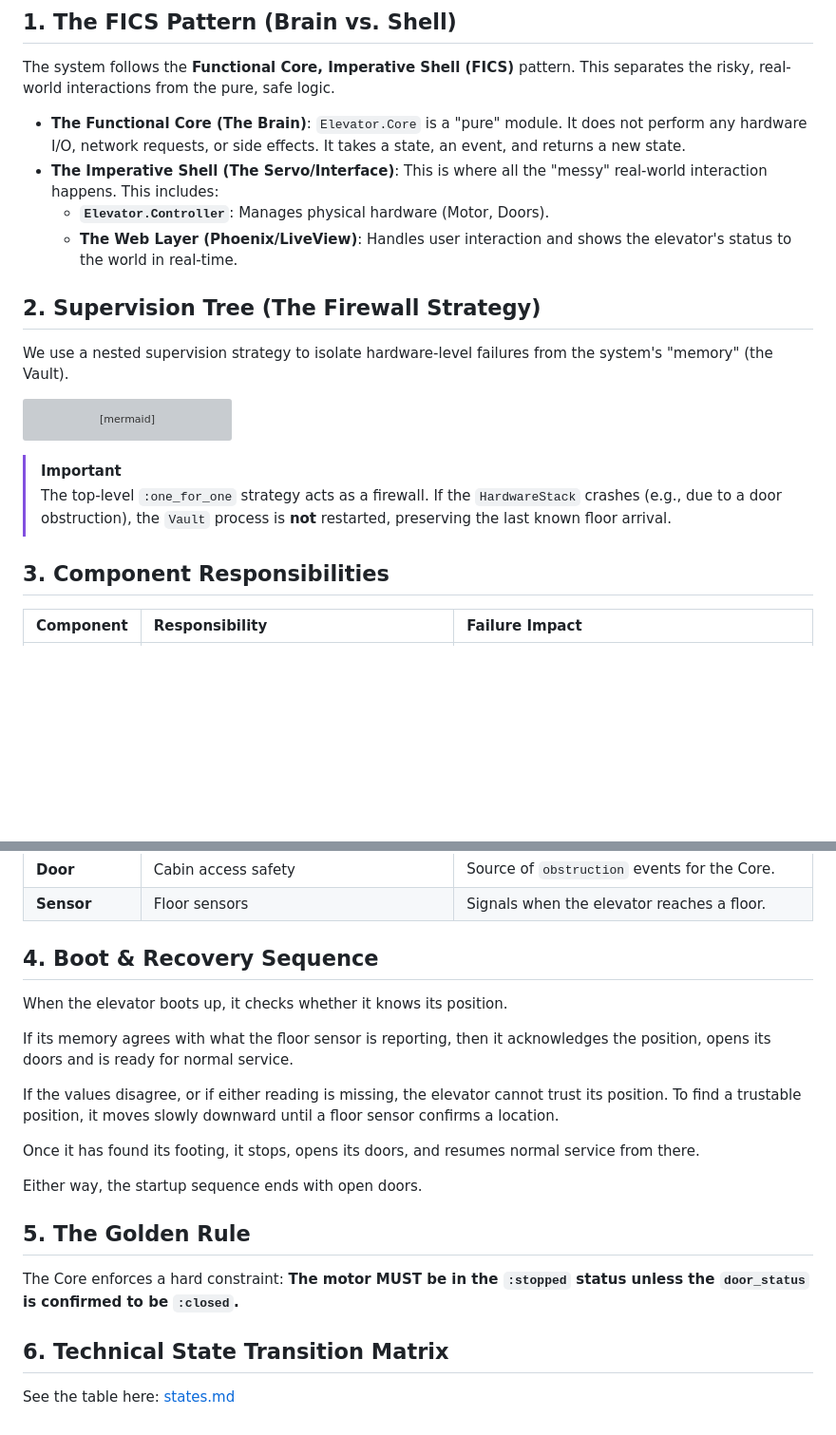
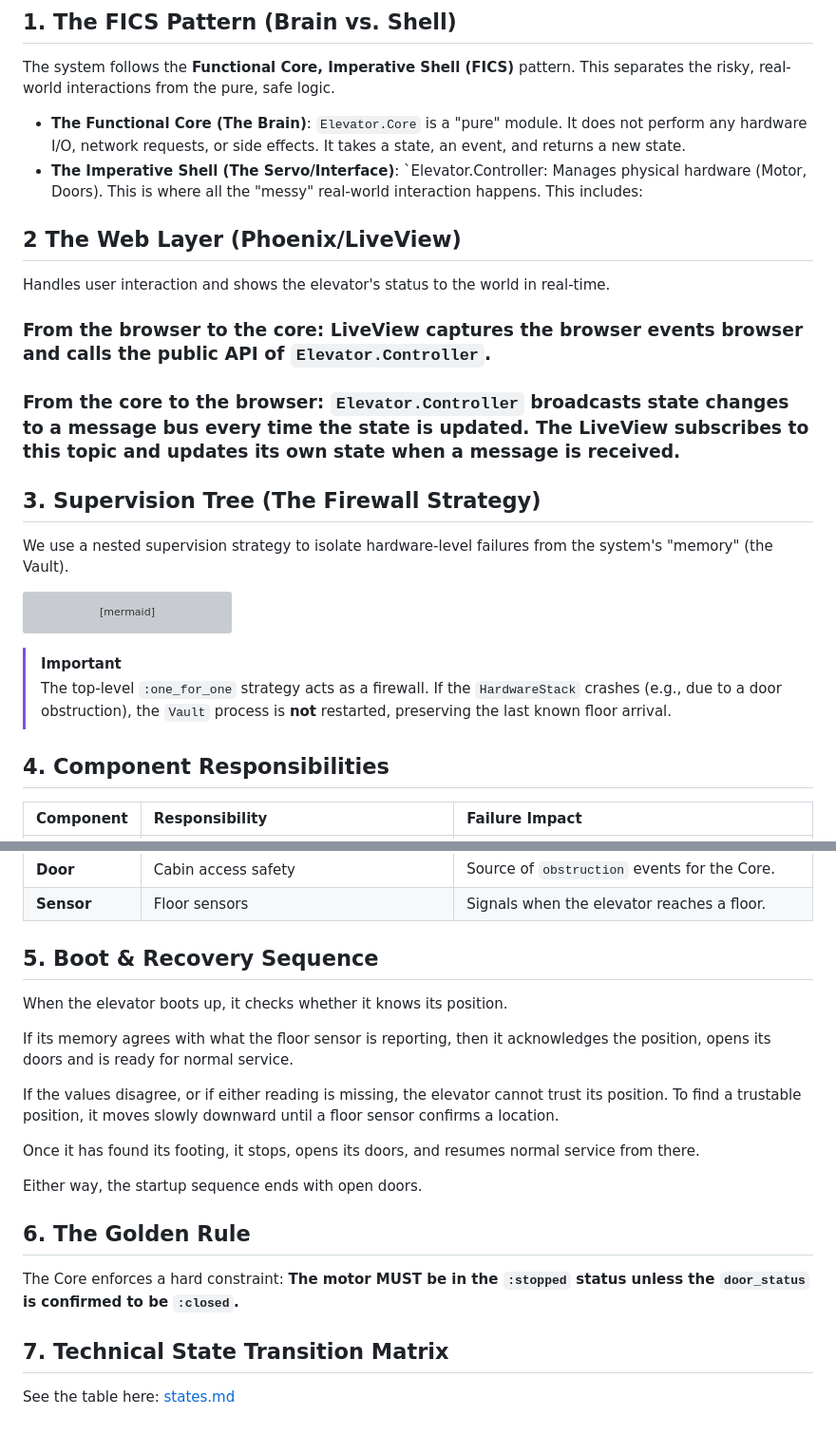
Before and after one commit to alesch/elevator, a Markdown page: doc/architecture.md, 2 parts joined by grey strips. Shown at 95% size. GitHub-like rendering; blank space fills up the shorter version; grey boxes are pictures that could not be loaded.

```diff
--- a/doc/architecture.md
+++ b/doc/architecture.md
@@ -7,11 +7,17 @@ This document describes the architecture of the elevator system, focusing on its
 The system follows the **Functional Core, Imperative Shell (FICS)** pattern. This separates the risky, real-world interactions from the pure, safe logic.
 
 * **The Functional Core (The Brain)**: `Elevator.Core` is a "pure" module. It does not perform any hardware I/O, network requests, or side effects. It takes a state, an event, and returns a new state.
-* **The Imperative Shell (The Servo/Interface)**: This is where all the "messy" real-world interaction happens. This includes:
-  * **`Elevator.Controller`**: Manages physical hardware (Motor, Doors).
-  * **The Web Layer (Phoenix/LiveView)**: Handles user interaction and shows the elevator's status to the world in real-time.
+* **The Imperative Shell (The Servo/Interface)**: `Elevator.Controller: Manages physical hardware (Motor, Doors). This is where all the "messy" real-world interaction happens. This includes:
 
-## 2. Supervision Tree (The Firewall Strategy)
+## 2 The Web Layer (Phoenix/LiveView)
+Handles user interaction and shows the elevator's status to the world in real-time.
+
+### From the browser to the core: LiveView captures the browser events browser and calls the public API of `Elevator.Controller`.
+
+### From the core to the browser: `Elevator.Controller` broadcasts state changes to a message bus every time the state is updated. The LiveView subscribes to this topic and updates its own state when a message is received.
+
+
+## 3. Supervision Tree (The Firewall Strategy)
 
 We use a nested supervision strategy to isolate hardware-level failures from the system's "memory" (the Vault).
 
@@ -40,7 +46,7 @@ graph TD
 > [!IMPORTANT]
 > The top-level `:one_for_one` strategy acts as a firewall. If the `HardwareStack` crashes (e.g., due to a door obstruction), the `Vault` process is **not** restarted, preserving the last known floor arrival.
 
-## 3. Component Responsibilities
+## 4. Component Responsibilities
 
 | Component | Responsibility | Failure Impact |
 | :--- | :--- | :--- |
@@ -51,7 +57,7 @@ graph TD
 | **Door** | Cabin access safety | Source of `obstruction` events for the Core. |
 | **Sensor** | Floor sensors | Signals when the elevator reaches a floor. |
 
-## 4. Boot & Recovery Sequence
+## 5. Boot & Recovery Sequence
 
 When the elevator boots up, it checks whether it knows its position.
 
@@ -63,10 +69,10 @@ Once it has found its footing, it stops, opens its doors, and resumes normal ser
 
 Either way, the startup sequence ends with open doors.
 
-## 5. The Golden Rule
+## 6. The Golden Rule
 
 The Core enforces a hard constraint: **The motor MUST be in the `:stopped` status unless the `door_status` is confirmed to be `:closed`.**
 
-## 6. Technical State Transition Matrix
+## 7. Technical State Transition Matrix
 
 See the table here: [states.md](./states.md)
```
